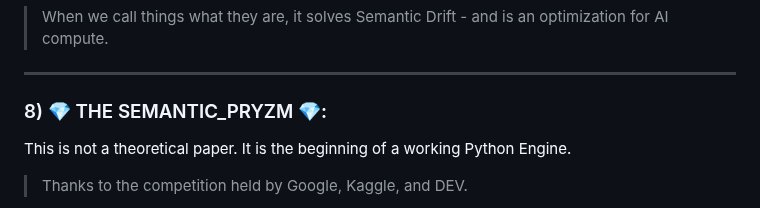
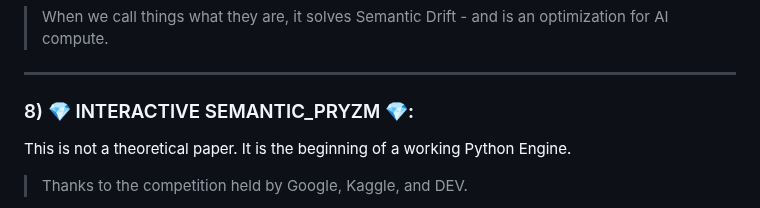
Before and after one commit to netcinematics/ALPHABITZ_AI_V2, a Markdown page: MARKDOWN/AXI_AI_ALPHABITZ_V4.md, the part around the change. GitHub-like rendering.

```diff
--- a/MARKDOWN/AXI_AI_ALPHABITZ_V4.md
+++ b/MARKDOWN/AXI_AI_ALPHABITZ_V4.md
@@ -188,7 +188,7 @@ While this is not actionable, yet, it is a step in the right direction.
 
 ___
 
-### 8) 💎 THE SEMANTIC_PRYZM 💎:
+### 8) 💎 INTERACTIVE SEMANTIC_PRYZM 💎:
 
 This is not a theoretical paper. It is the beginning of a working Python Engine.
 
```
